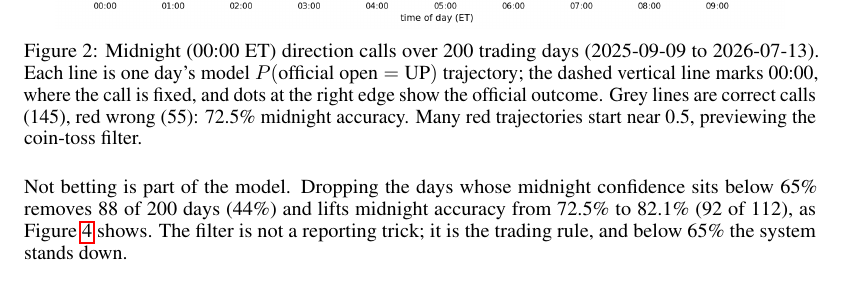
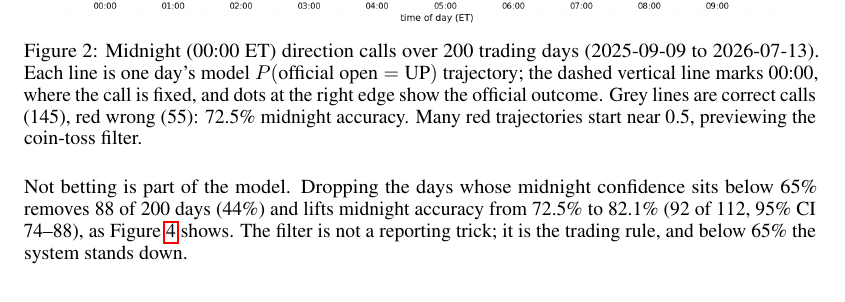
Before and after one commit to tr4m0ryp/SOQrates-polymarket-sp500-predictor, a LaTeX paper (papers/spx-open-polymarket/main.tex, which reads papers/spx-open-polymarket/sections/results.tex): part of page 7 of 24, cut so that both start at the same text. Compiled offline with pdfLaTeX.

Commit message:
data(paper): add 95% CI to accuracy result

```diff
--- a/papers/spx-open-polymarket/sections/results.tex
+++ b/papers/spx-open-polymarket/sections/results.tex
@@ -107,7 +107,7 @@ is exactly where this paper's records live.
 
 Not betting is part of the model. Dropping the days whose midnight confidence
 sits below 65\% removes 88 of 200 days (44\%) and lifts midnight accuracy
-from 72.5\% to 82.1\% (92 of 112), as
+from 72.5\% to 82.1\% (92 of 112, 95\% CI 74--88), as
 Figure~\ref{fig:spx_open_predictor_0000_confident} shows. The filter is not a
 reporting trick; it is the trading rule, and below 65\% the system stands
 down.
```
